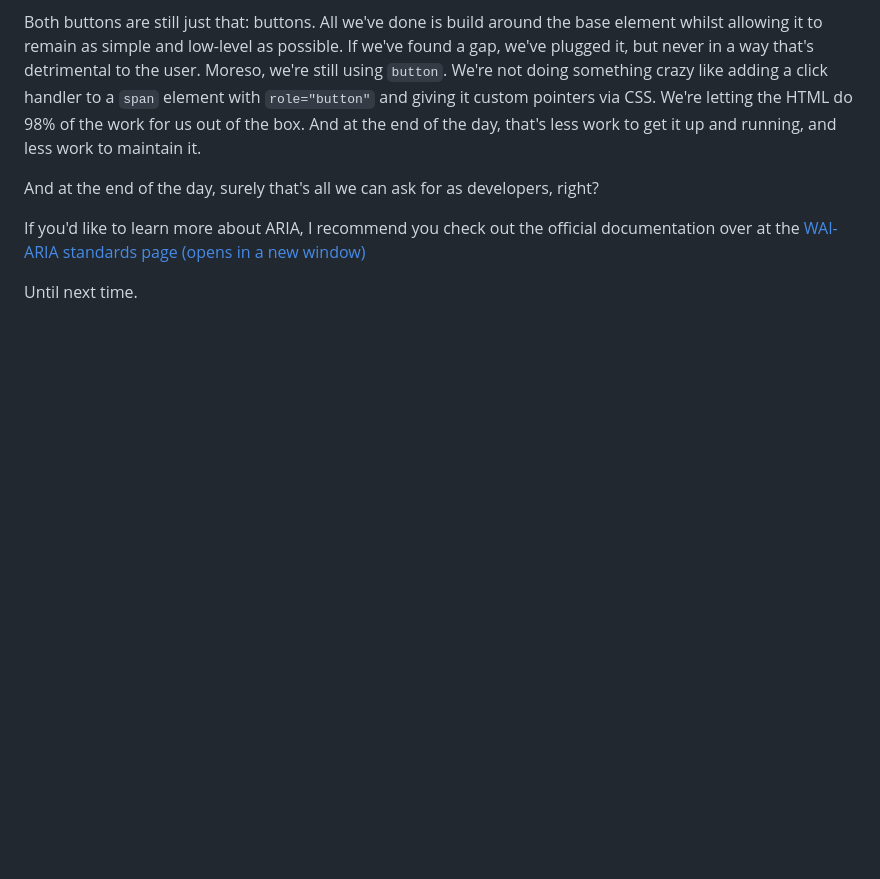
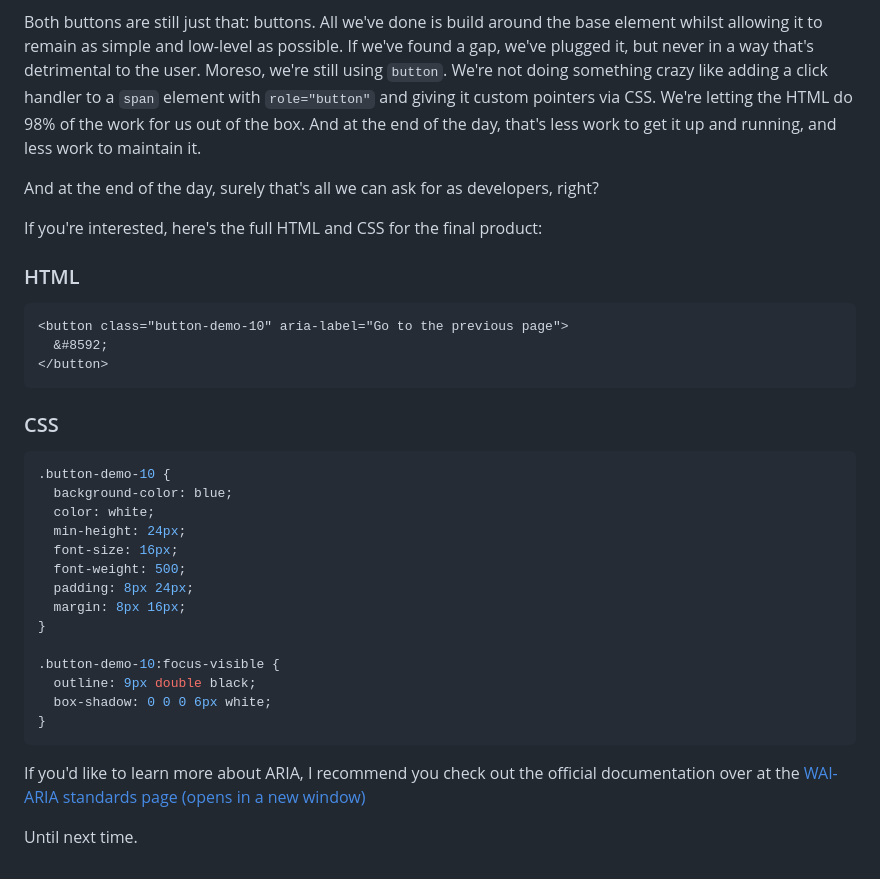
Before and after one commit to damienrobson/blog, a Markdown page: src/blog/11-10-2025-the-humble-button.md, the part around one of its changes. GitHub-like rendering; blank space fills up the shorter version.

Commit message:
Add final product code samples

````diff
--- a/src/blog/11-10-2025-the-humble-button.md
+++ b/src/blog/11-10-2025-the-humble-button.md
@@ -353,6 +353,35 @@ and less work to maintain it.
 
 And at the end of the day, surely that's all we can ask for as developers, right?
 
+If you're interested, here's the full HTML and CSS for the final product:
+
+### HTML
+
+```html
+<button class="button-demo-10" aria-label="Go to the previous page">
+  &#8592;
+</button>
+```
+
+### CSS
+
+```css
+.button-demo-10 {
+  background-color: blue;
+  color: white;
+  min-height: 24px;
+  font-size: 16px;
+  font-weight: 500;
+  padding: 8px 24px;
+  margin: 8px 16px;
+}
+
+.button-demo-10:focus-visible {
+  outline: 9px double black;
+  box-shadow: 0 0 0 6px white;
+}
+```
+
 If you'd like to learn more about ARIA, I recommend you check out the official
 documentation over at the <a href="https://www.w3.org/WAI/standards-guidelines/aria/" target="_blank" rel="noreferrer">WAI-ARIA standards page (opens in a new window)</a>
 
````
Also changed, not shown: other parts of src/blog/11-10-2025-the-humble-button.md (+1 -1 lines).
